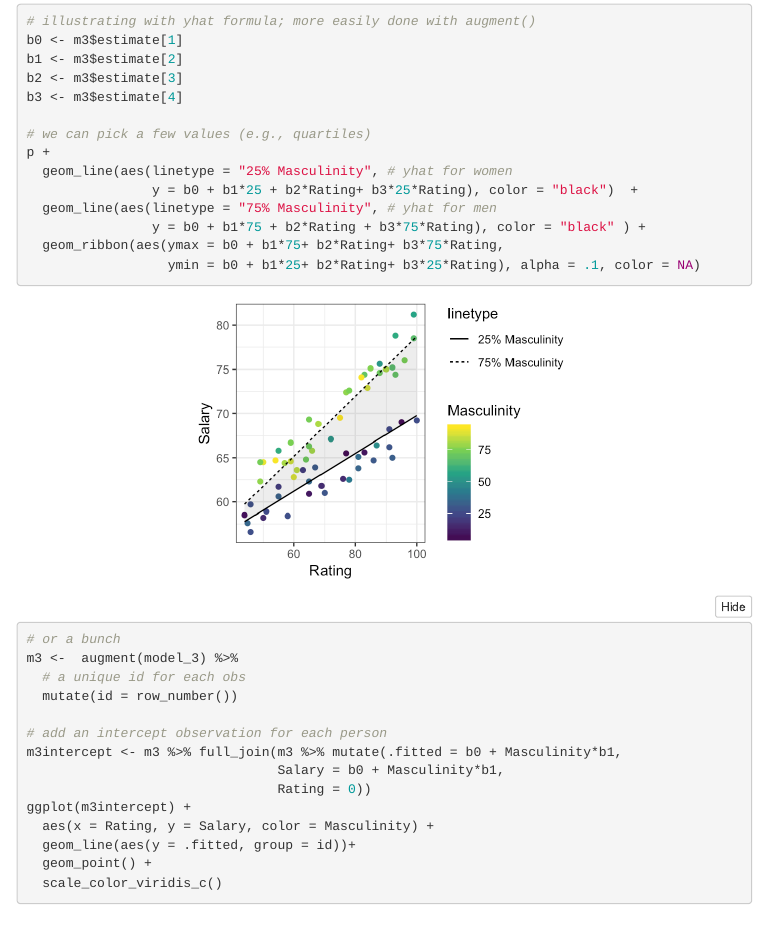
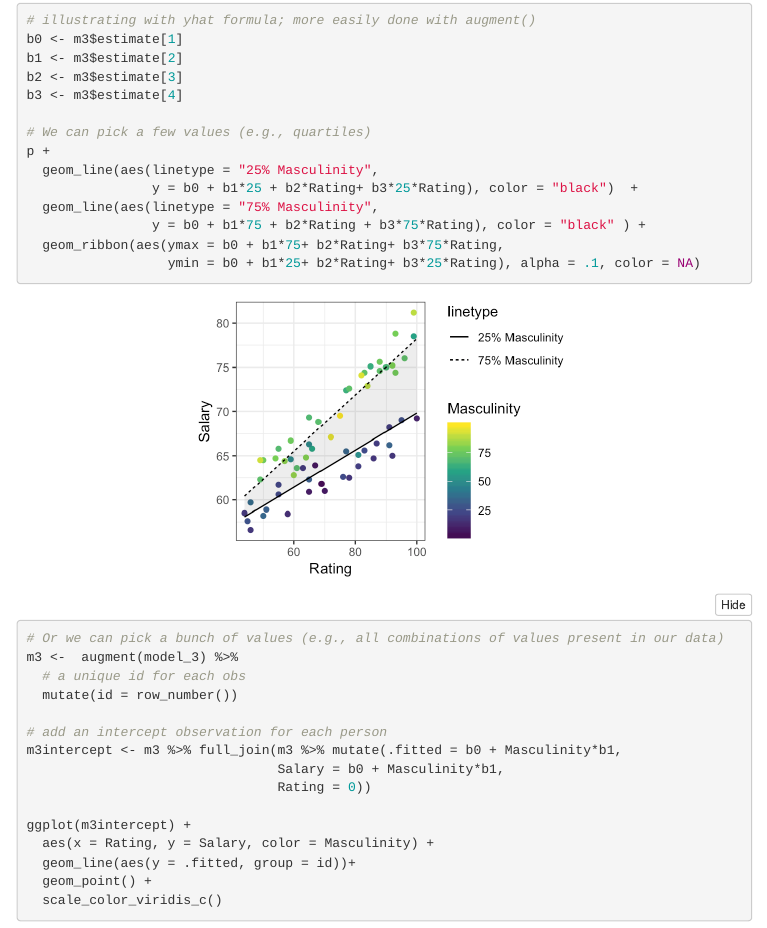
Before and after one commit to anouel/813, an R Markdown document (DE3.Rmd): the page in a window 1100 px wide, from 16940 px down before the commit and from 16960 px down after it, so that both start at the same text. The pictures show the output file DE3.html that the author committed with the source, opened offline; folded parts are opened; menus at the side of the page are left out.

Commit message:
clean up some of the comments

```diff
--- a/DE3.Rmd
+++ b/DE3.Rmd
@@ -484,16 +476,16 @@ b1 <- m3$estimate[2]
 b2 <- m3$estimate[3]
 b3 <- m3$estimate[4]
 
-# we can pick a few values (e.g., quartiles)
+# We can pick a few values (e.g., quartiles)
 p +
-  geom_line(aes(linetype = "25% Masculinity", # yhat for women
+  geom_line(aes(linetype = "25% Masculinity",
                 y = b0 + b1*25 + b2*Rating+ b3*25*Rating), color = "black")  +
-  geom_line(aes(linetype = "75% Masculinity", # yhat for men
+  geom_line(aes(linetype = "75% Masculinity",
                 y = b0 + b1*75 + b2*Rating + b3*75*Rating), color = "black" ) +
   geom_ribbon(aes(ymax = b0 + b1*75+ b2*Rating+ b3*75*Rating,
                   ymin = b0 + b1*25+ b2*Rating+ b3*25*Rating), alpha = .1, color = NA)
 
-# or a bunch
+# Or we can pick a bunch of values (e.g., all combinations of values present in our data)
 m3 <-  augment(model_3) %>%
   # a unique id for each obs
   mutate(id = row_number())
```
Also changed, not shown: DE3.html, figs/Masculinity-summary-1.png, figs/Masculinity-summary-2.png, figs/MasculinityXrating_model-1.png, figs/MasculinityXrating_plot-1.png, figs/MasculinityXrating_plot-2.png, figs/MasculinityXrating_residuals-1.png, figs/masculinity-margins-1.png, DE3.Rmd (13 more changed lines).
